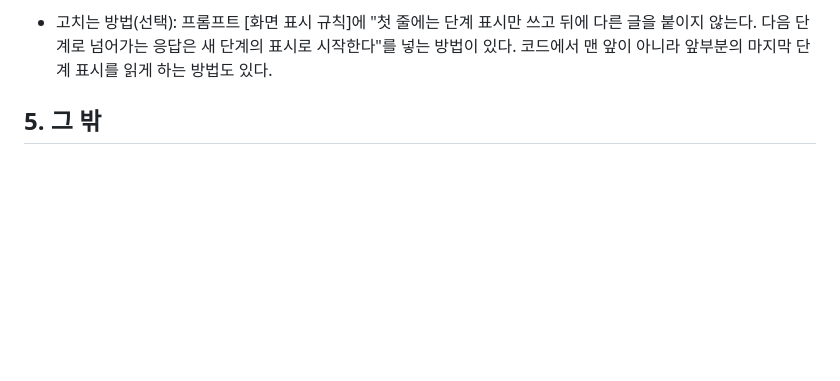
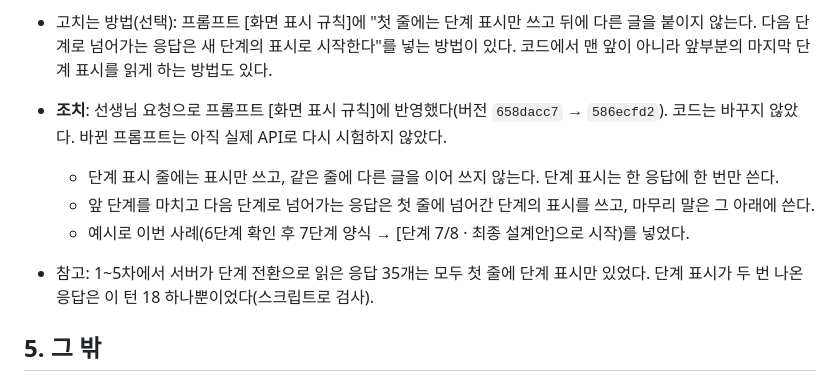
Before and after one commit to shirley242024-hash/CCEE, a Markdown page: docs/lesson3_live_test_2026-10-14_run5.md, the part around the change. GitHub-like rendering; blank space fills up the shorter version.

Commit message:
Lesson 3 prompt: header line holds only the stage, new stage first
In the fifth live test one response opened with the stage-6 header
followed by text and put the stage-7 header on a later line. Server
and screen read only the leading header, so the response was logged
and shown as stage 6.

Say that the header line carries nothing else, appears once per
response, and that a response moving to the next stage starts with
the new stage's header, with the wrap-up of the previous stage below
it. Example uses the 6-to-7 case. All 35 other stage transitions in
runs 1-5 already followed this.

Co-Authored-By: Claude Opus 5.5 <noreply@anthropic.com>
Claude-Session: https://claude.ai/code/session_016cPRoChqMZ4DofpE29XjJD

```diff
--- a/docs/lesson3_live_test_2026-10-14_run5.md
+++ b/docs/lesson3_live_test_2026-10-14_run5.md
@@ -74,6 +74,11 @@
 - 화면 코드로 보면, 진행 표시는 6단계로 남는다. 말풍선은 "에서 확인할 것을 마쳐서 다음 단계로 넘어갈게요."로 시작하고, 그 아래에 "[단계 7/8 · 최종 설계안]"이 글자 그대로 보인다. 다음 응답(턴 19)부터는 다시 맞게 7단계로 표시되었다.
 - 1~5차 전체 응답 121개 중 이번 1개였다.
 - 고치는 방법(선택): 프롬프트 [화면 표시 규칙]에 "첫 줄에는 단계 표시만 쓰고 뒤에 다른 글을 붙이지 않는다. 다음 단계로 넘어가는 응답은 새 단계의 표시로 시작한다"를 넣는 방법이 있다. 코드에서 맨 앞이 아니라 앞부분의 마지막 단계 표시를 읽게 하는 방법도 있다.
+- **조치**: 선생님 요청으로 프롬프트 [화면 표시 규칙]에 반영했다(버전 `658dacc7` → `586ecfd2`). 코드는 바꾸지 않았다. 바뀐 프롬프트는 아직 실제 API로 다시 시험하지 않았다.
+  - 단계 표시 줄에는 표시만 쓰고, 같은 줄에 다른 글을 이어 쓰지 않는다. 단계 표시는 한 응답에 한 번만 쓴다.
+  - 앞 단계를 마치고 다음 단계로 넘어가는 응답은 첫 줄에 넘어간 단계의 표시를 쓰고, 마무리 말은 그 아래에 쓴다.
+  - 예시로 이번 사례(6단계 확인 후 7단계 양식 → [단계 7/8 · 최종 설계안]으로 시작)를 넣었다.
+- 참고: 1~5차에서 서버가 단계 전환으로 읽은 응답 35개는 모두 첫 줄에 단계 표시만 있었다. 단계 표시가 두 번 나온 응답은 이 턴 18 하나뿐이었다(스크립트로 검사).
 
 ## 5. 그 밖
 
```
Also changed, not shown: prompts/lesson3_system_prompt.md (+3 -0 lines).
